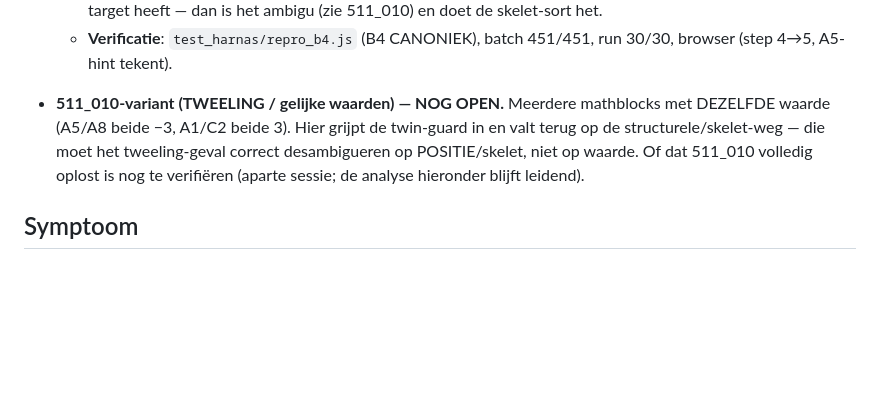
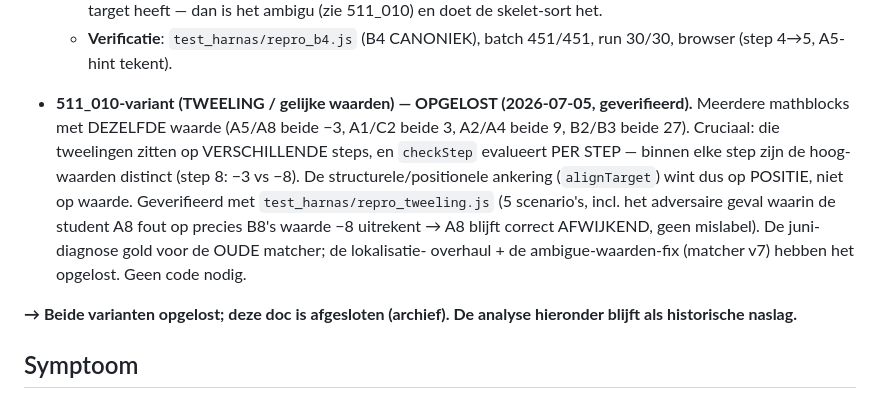
Before and after one commit to demenslens/ForMath, a Markdown page: studenttool/archief/matcher_mathblock_identiteit_ambigue_waarden.md, the part around the change. GitHub-like rendering; blank space fills up the shorter version.

Commit message:
Docs: tweeling-variant als OPGELOST markeren in de gearchiveerde matcher-doc
De vorige commit verplaatste de doc maar nam de inhoudelijke edit (511_010-
tweeling → opgelost/geverifieerd) niet mee (git zag het als 100%-rename). Alsnog.

Co-Authored-By: Claude Opus 4.8 (1M context) <noreply@anthropic.com>

```diff
--- a/studenttool/archief/matcher_mathblock_identiteit_ambigue_waarden.md
+++ b/studenttool/archief/matcher_mathblock_identiteit_ambigue_waarden.md
@@ -23,11 +23,18 @@ browser-geverifieerd. Onderscheid van het 511_010-geval hieronder:
   - **Verificatie**: `test_harnas/repro_b4.js` (B4 CANONIEK), batch 451/451, run
     30/30, browser (step 4→5, A5-hint tekent).
 
-- **511_010-variant (TWEELING / gelijke waarden) — NOG OPEN.** Meerdere mathblocks
-  met DEZELFDE waarde (A5/A8 beide −3, A1/C2 beide 3). Hier grijpt de twin-guard in
-  en valt terug op de structurele/skelet-weg — die moet het tweeling-geval correct
-  desambigueren op POSITIE/skelet, niet op waarde. Of dat 511_010 volledig oplost is
-  nog te verifiëren (aparte sessie; de analyse hieronder blijft leidend).
+- **511_010-variant (TWEELING / gelijke waarden) — OPGELOST (2026-07-05, geverifieerd).**
+  Meerdere mathblocks met DEZELFDE waarde (A5/A8 beide −3, A1/C2 beide 3, A2/A4 beide 9,
+  B2/B3 beide 27). Cruciaal: die tweelingen zitten op VERSCHILLENDE steps, en `checkStep`
+  evalueert PER STEP — binnen elke step zijn de hoog-waarden distinct (step 8: −3 vs −8).
+  De structurele/positionele ankering (`alignTarget`) wint dus op POSITIE, niet op waarde.
+  Geverifieerd met `test_harnas/repro_tweeling.js` (5 scenario's, incl. het adversaire
+  geval waarin de student A8 fout op precies B8's waarde −8 uitrekent → A8 blijft correct
+  AFWIJKEND, geen mislabel). De juni-diagnose gold voor de OUDE matcher; de lokalisatie-
+  overhaul + de ambigue-waarden-fix (matcher v7) hebben het opgelost. Geen code nodig.
+
+**→ Beide varianten opgelost; deze doc is afgesloten (archief). De analyse hieronder
+blijft als historische naslag.**
 
 ## Symptoom
 
```
